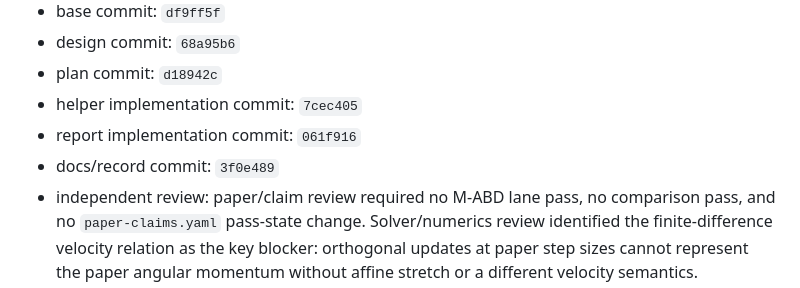
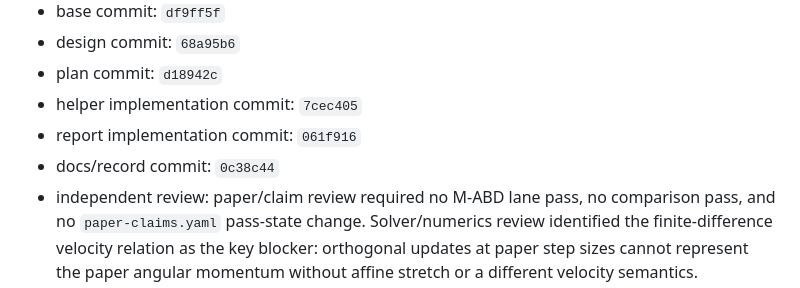
Before and after one commit to jandan138/mabd-newton, a Markdown page: docs/records/2026-05-17-phase29-spinning-box-kinematic-feasibility.md, the part around the change. Rendered like a GitHub page.

Commit message:
docs: backfill Phase 29 record commit

```diff
--- a/docs/records/2026-05-17-phase29-spinning-box-kinematic-feasibility.md
+++ b/docs/records/2026-05-17-phase29-spinning-box-kinematic-feasibility.md
@@ -34,7 +34,7 @@ protocol, or the paper spinning-box experiment.
 - plan commit: `d18942c`
 - helper implementation commit: `7cec405`
 - report implementation commit: `061f916`
-- docs/record commit: `3f0e489`
+- docs/record commit: `0c38c44`
 - independent review: paper/claim review required no M-ABD lane pass, no
   comparison pass, and no `paper-claims.yaml` pass-state change. Solver/numerics
   review identified the finite-difference velocity relation as the key blocker:
```
